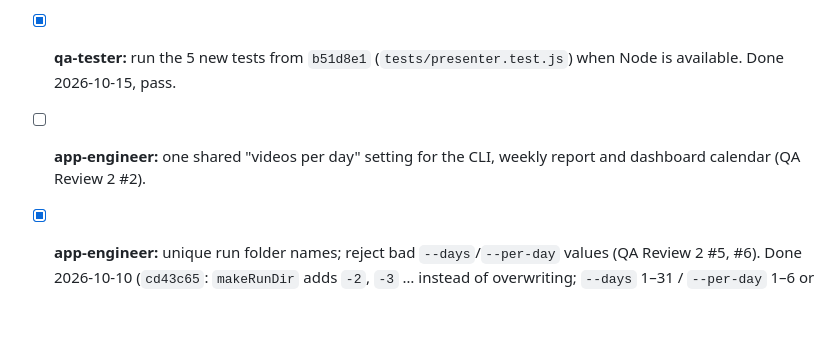
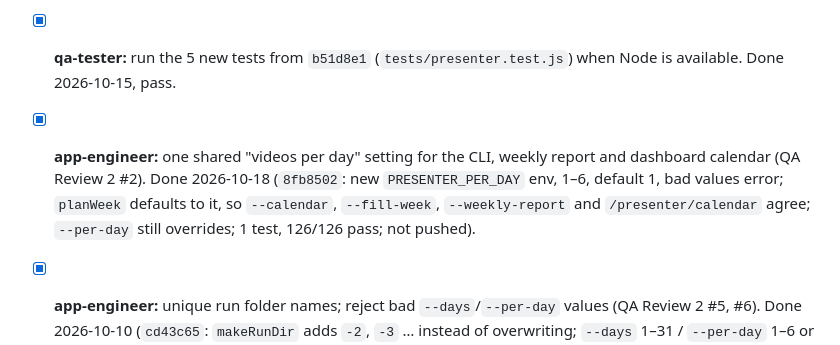
Before and after one commit to j77jznh99s-cell/family-hub-pro, a Markdown page: vault/Projects/Clip Studio.md, the part around the change. Rendered like a GitHub page; blank space fills up the shorter version.

```diff
--- a/vault/Projects/Clip Studio.md
+++ b/vault/Projects/Clip Studio.md
@@ -144,7 +144,7 @@ Open (not fixed):
 - [x] **qa-tester:** also run the 4 new tests from `3798e7f` when Node is available. Done 2026-10-15, pass.
 - [x] **app-engineer:** log spend for presenter runs that fail before the script check (QA Review 2 #1). Done 2026-10-06 (`b51d8e1`: thrown research/script errors log spend if any Claude reply arrived, then rethrow; 5 tests, not run).
 - [x] **qa-tester:** run the 5 new tests from `b51d8e1` (`tests/presenter.test.js`) when Node is available. Done 2026-10-15, pass.
-- [ ] **app-engineer:** one shared "videos per day" setting for the CLI, weekly report and dashboard calendar (QA Review 2 #2).
+- [x] **app-engineer:** one shared "videos per day" setting for the CLI, weekly report and dashboard calendar (QA Review 2 #2). Done 2026-10-18 (`8fb8502`: new `PRESENTER_PER_DAY` env, 1–6, default 1, bad values error; `planWeek` defaults to it, so `--calendar`, `--fill-week`, `--weekly-report` and `/presenter/calendar` agree; `--per-day` still overrides; 1 test, 126/126 pass; not pushed).
 - [x] **app-engineer:** unique run folder names; reject bad `--days`/`--per-day` values (QA Review 2 #5, #6). Done 2026-10-10 (`cd43c65`: `makeRunDir` adds `-2`, `-3` … instead of overwriting; `--days` 1–31 / `--per-day` 1–6 or exit 1; 10 tests, not run).
 - [x] **qa-tester:** run `tests/presenter.test.js` + `tests/presenterArgs.test.js` from `cd43c65` when Node is available. Done 2026-10-15, pass.
 - [x] **app-engineer:** bump `better-sqlite3` (11.10 → a version with Node 24 prebuilds) so the full suite also runs on the PC's Node 24, then re-run all tests (CI stays on Node 22). Done 2026-10-16 (`bb3f1d3`: `^12.11.1`; also fixed caption burn-in on Windows paths, `escapeForFilterPath` now escapes twice, and Windows temp-dir cleanup in 3 tests; 125/125 pass with ffmpeg, 0 skipped; CI/Docker not run, not pushed).
```
Also changed, not shown: vault/Memory/Active Context.md (+1 -1 lines), vault/Memory/Session Log.md (+10 -0 lines).
